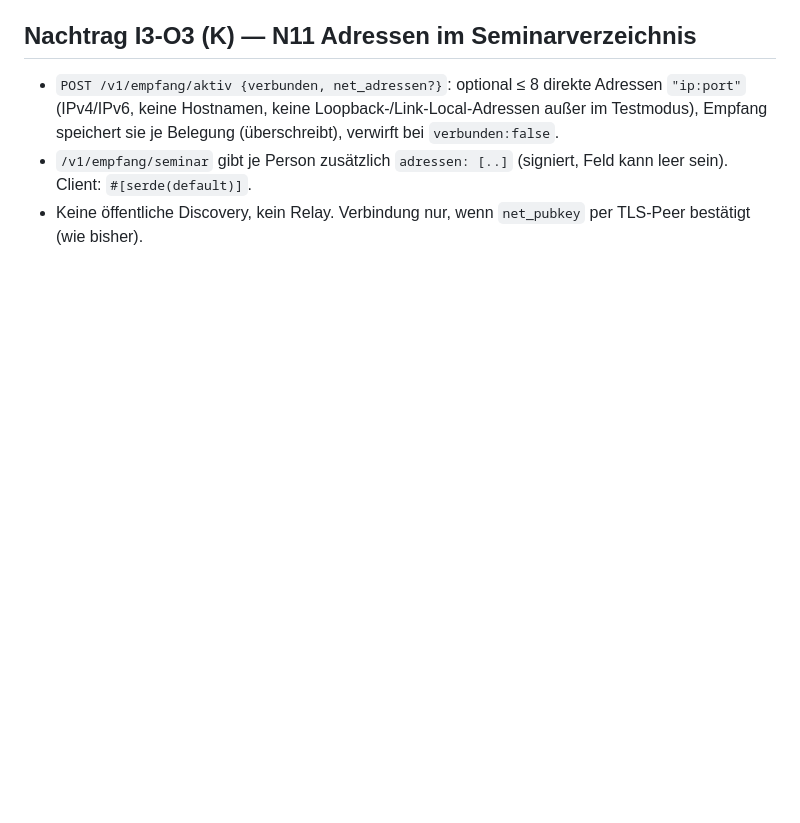
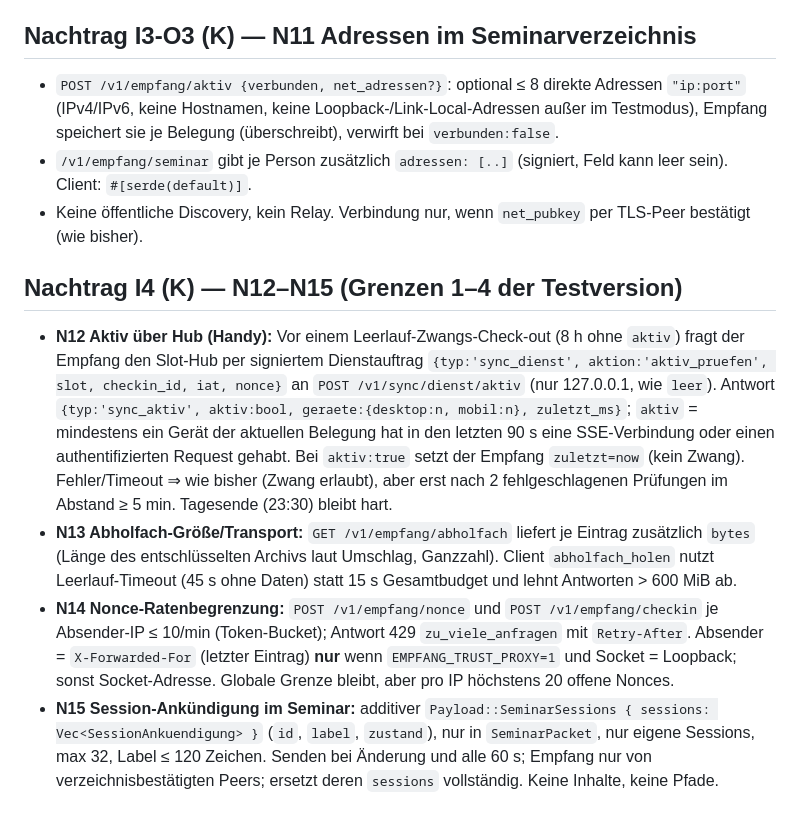
Before and after one commit to KGasteier/pi-lite, a Markdown page: coord/FREEZE-I2.md, the part around the change. Drawn GitHub-style; blank space fills up the shorter version.

Commit message:
cocopi v3 I4: FREEZE Nachtrag N12–N15

```diff
--- a/coord/FREEZE-I2.md
+++ b/coord/FREEZE-I2.md
@@ -78,3 +78,20 @@ Neue feste Entscheidungen (ergänzen E1–E6, ersetzen die personenfeste Slot-Zu
   `verbunden:false`.
 - `/v1/empfang/seminar` gibt je Person zusätzlich `adressen: [..]` (signiert, Feld kann leer sein). Client: `#[serde(default)]`.
 - Keine öffentliche Discovery, kein Relay. Verbindung nur, wenn `net_pubkey` per TLS-Peer bestätigt (wie bisher).
+
+## Nachtrag I4 (K) — N12–N15 (Grenzen 1–4 der Testversion)
+- **N12 Aktiv über Hub (Handy):** Vor einem Leerlauf-Zwangs-Check-out (8 h ohne `aktiv`) fragt der Empfang den Slot-Hub per
+  signiertem Dienstauftrag `{typ:'sync_dienst', aktion:'aktiv_pruefen', slot, checkin_id, iat, nonce}` an
+  `POST /v1/sync/dienst/aktiv` (nur 127.0.0.1, wie `leer`). Antwort `{typ:'sync_aktiv', aktiv:bool, geraete:{desktop:n, mobil:n},
+  zuletzt_ms}`; `aktiv` = mindestens ein Gerät der aktuellen Belegung hat in den letzten 90 s eine SSE-Verbindung oder einen
+  authentifizierten Request gehabt. Bei `aktiv:true` setzt der Empfang `zuletzt=now` (kein Zwang). Fehler/Timeout ⇒ wie bisher
+  (Zwang erlaubt), aber erst nach 2 fehlgeschlagenen Prüfungen im Abstand ≥ 5 min. Tagesende (23:30) bleibt hart.
+- **N13 Abholfach-Größe/Transport:** `GET /v1/empfang/abholfach` liefert je Eintrag zusätzlich `bytes` (Länge des entschlüsselten
+  Archivs laut Umschlag, Ganzzahl). Client `abholfach_holen` nutzt Leerlauf-Timeout (45 s ohne Daten) statt 15 s Gesamtbudget
+  und lehnt Antworten > 600 MiB ab.
+- **N14 Nonce-Ratenbegrenzung:** `POST /v1/empfang/nonce` und `POST /v1/empfang/checkin` je Absender-IP ≤ 10/min (Token-Bucket);
+  Antwort 429 `zu_viele_anfragen` mit `Retry-After`. Absender = `X-Forwarded-For` (letzter Eintrag) **nur** wenn
+  `EMPFANG_TRUST_PROXY=1` und Socket = Loopback; sonst Socket-Adresse. Globale Grenze bleibt, aber pro IP höchstens 20 offene Nonces.
+- **N15 Session-Ankündigung im Seminar:** additiver `Payload::SeminarSessions { sessions: Vec<SessionAnkuendigung> }`
+  (`id`, `label`, `zustand`), nur in `SeminarPacket`, nur eigene Sessions, max 32, Label ≤ 120 Zeichen. Senden bei Änderung und
+  alle 60 s; Empfang nur von verzeichnisbestätigten Peers; ersetzt deren `sessions` vollständig. Keine Inhalte, keine Pfade.
```
